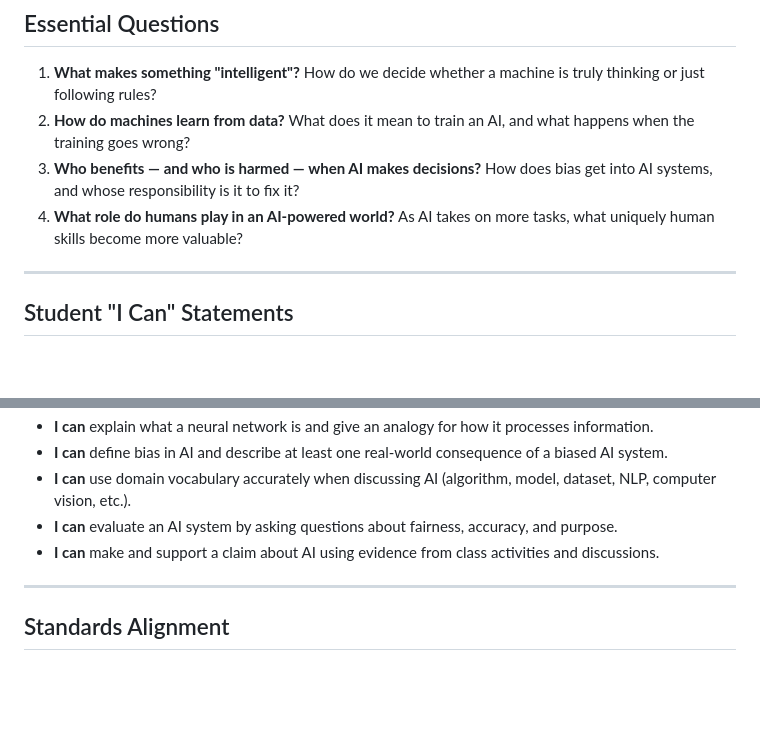
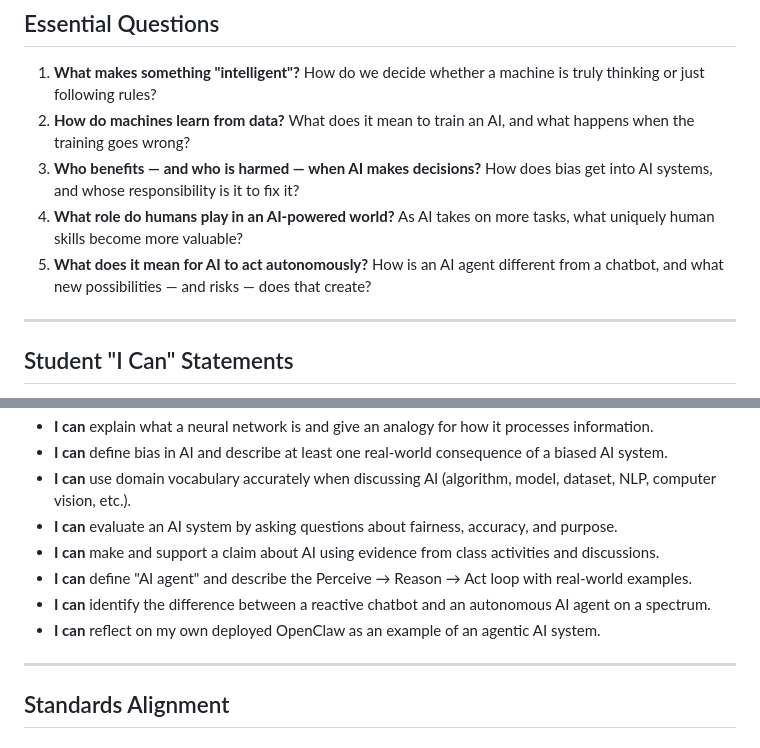
Before and after one commit to clawdawg36-cpu/openclaw-curriculum, a Markdown page: module1/README.md, 2 parts joined by grey strips. GitHub-like rendering; blank space fills up the shorter version.

```diff
--- a/module1/README.md
+++ b/module1/README.md
@@ -14,6 +14,7 @@
 2. **How do machines learn from data?** What does it mean to train an AI, and what happens when the training goes wrong?
 3. **Who benefits — and who is harmed — when AI makes decisions?** How does bias get into AI systems, and whose responsibility is it to fix it?
 4. **What role do humans play in an AI-powered world?** As AI takes on more tasks, what uniquely human skills become more valuable?
+5. **What does it mean for AI to act autonomously?** How is an AI agent different from a chatbot, and what new possibilities — and risks — does that create?
 
 ---
 
@@ -29,6 +30,9 @@ By the end of this module, students will be able to say:
 - **I can** use domain vocabulary accurately when discussing AI (algorithm, model, dataset, NLP, computer vision, etc.).
 - **I can** evaluate an AI system by asking questions about fairness, accuracy, and purpose.
 - **I can** make and support a claim about AI using evidence from class activities and discussions.
+- **I can** define "AI agent" and describe the Perceive → Reason → Act loop with real-world examples.
+- **I can** identify the difference between a reactive chatbot and an autonomous AI agent on a spectrum.
+- **I can** reflect on my own deployed OpenClaw as an example of an agentic AI system.
 
 ---
 
```
Also changed, not shown: other parts of module1/README.md (+27 -2 lines), module1/lesson-1-5-intro-to-agentic-ai/README.md (added, +92 -0 lines).
